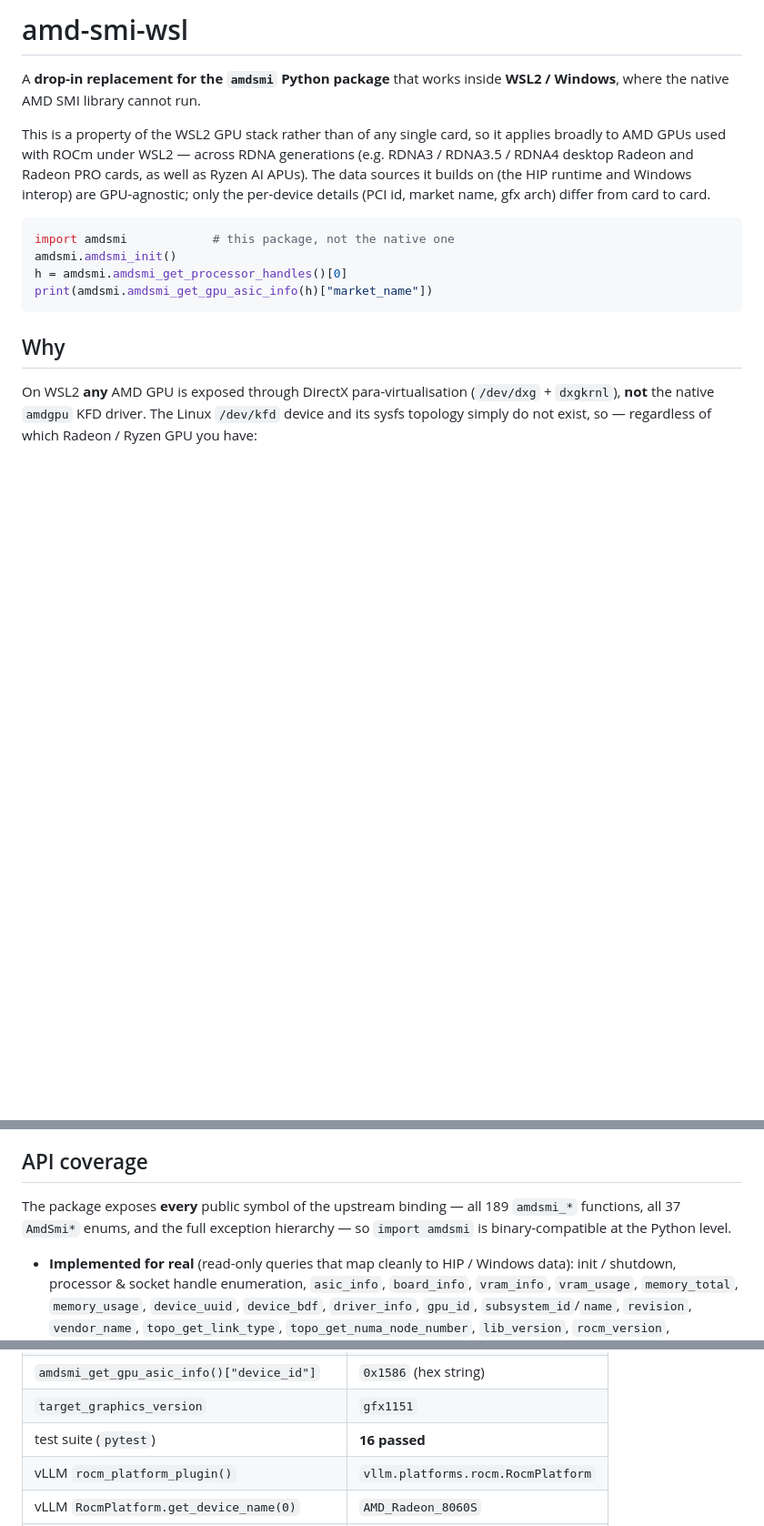
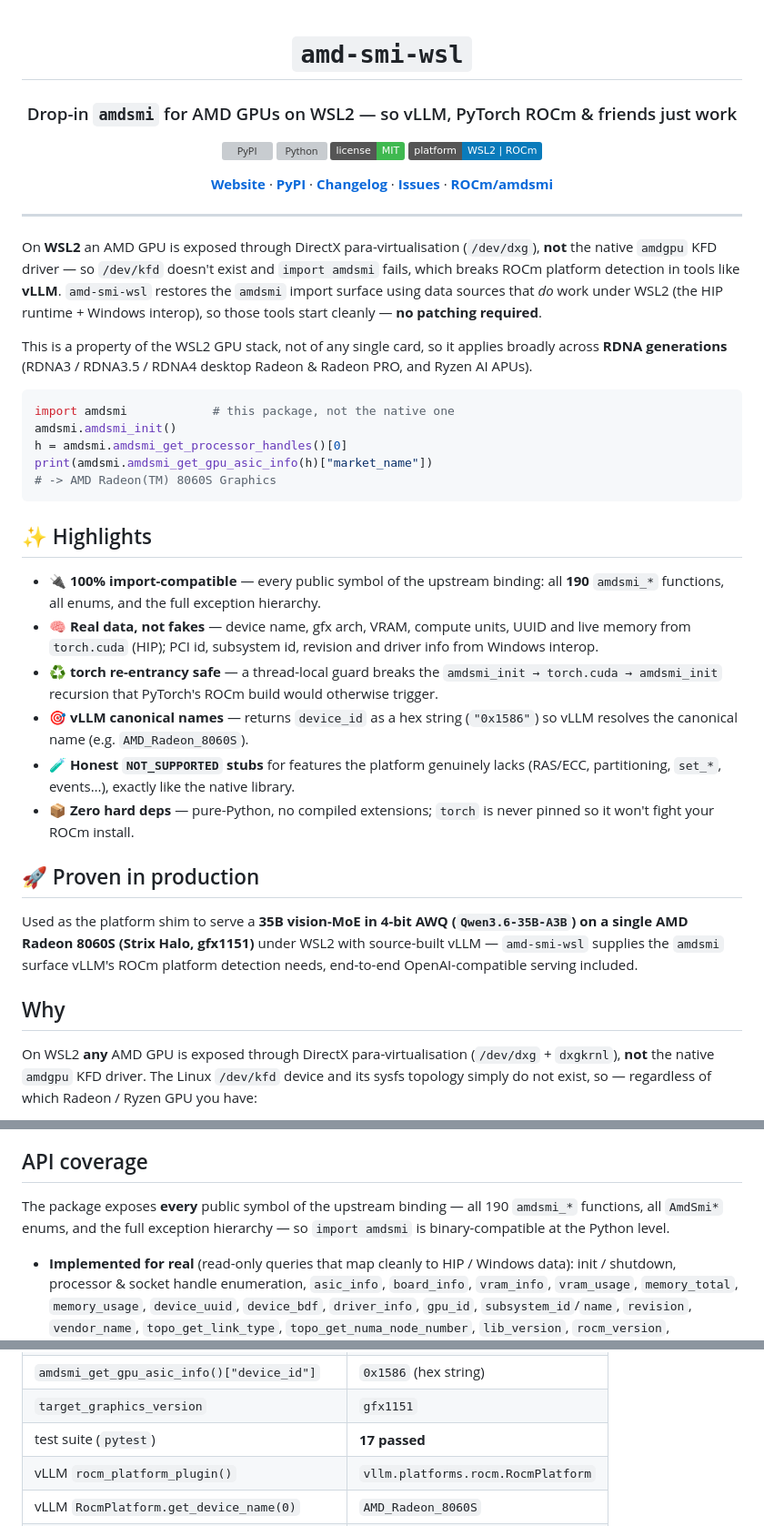
Before and after one commit to JoursBleu/amd-smi-wsl, a Markdown page: README.md, 3 parts joined by grey strips. Shown at 91% size. Rendered like a GitHub page; badges without logos; blank space fills up the shorter version; grey boxes are pictures that could not be loaded.

Commit message:
docs: polish README with centered header, badges, nav, highlights
vLLM/SGLang-style landing: centered title + tagline, PyPI/Python/License/
Platform badges, nav links bar, Highlights section, and a 'Proven in production'
note (Qwen3.6-35B-A3B AWQ served on 8060S via vLLM). Fix counts: 190 amdsmi_*
functions, 17 tests.

````diff
--- a/README.md
+++ b/README.md
@@ -1,21 +1,62 @@
-# amd-smi-wsl
+<div align="center">
 
-A **drop-in replacement for the `amdsmi` Python package** that works inside
-**WSL2 / Windows**, where the native AMD SMI library cannot run.
+# `amd-smi-wsl`
 
-This is a property of the WSL2 GPU stack rather than of any single card, so it
-applies broadly to AMD GPUs used with ROCm under WSL2 — across RDNA
-generations (e.g. RDNA3 / RDNA3.5 / RDNA4 desktop Radeon and Radeon PRO cards,
-as well as Ryzen AI APUs). The data sources it builds on (the HIP runtime and
-Windows interop) are GPU-agnostic; only the per-device details (PCI id, market
-name, gfx arch) differ from card to card.
+### Drop-in `amdsmi` for AMD GPUs on WSL2 — so vLLM, PyTorch ROCm & friends just work
+
+[![PyPI](https://img.shields.io/pypi/v/amd-smi-wsl?color=ed1c24&label=PyPI)](https://pypi.org/project/amd-smi-wsl/)
+[![Python](https://img.shields.io/pypi/pyversions/amd-smi-wsl?color=ff7a18)](https://pypi.org/project/amd-smi-wsl/)
+[![License](https://img.shields.io/badge/license-MIT-3fb950)](LICENSE)
+[![Platform](https://img.shields.io/badge/platform-WSL2%20%7C%20ROCm-0a7bbb)](https://rocm.docs.amd.com/projects/radeon-ryzen/en/latest/docs/compatibility/compatibilityrad/wsl/wsl_compatibility.html)
+
+**[Website](https://joursbleu.github.io/amd-smi-wsl/)** · **[PyPI](https://pypi.org/project/amd-smi-wsl/)** · **[Changelog](CHANGELOG.md)** · **[Issues](https://github.com/JoursBleu/amd-smi-wsl/issues)** · **[ROCm/amdsmi](https://github.com/ROCm/amdsmi)**
+
+</div>
+
+---
+
+On **WSL2** an AMD GPU is exposed through DirectX para-virtualisation
+(`/dev/dxg`), **not** the native `amdgpu` KFD driver — so `/dev/kfd` doesn't
+exist and `import amdsmi` fails, which breaks ROCm platform detection in tools
+like **vLLM**. `amd-smi-wsl` restores the `amdsmi` import surface using data
+sources that *do* work under WSL2 (the HIP runtime + Windows interop), so those
+tools start cleanly — **no patching required**.
+
+This is a property of the WSL2 GPU stack, not of any single card, so it applies
+broadly across **RDNA generations** (RDNA3 / RDNA3.5 / RDNA4 desktop Radeon &
+Radeon PRO, and Ryzen AI APUs).
 
 ```python
 import amdsmi            # this package, not the native one
 amdsmi.amdsmi_init()
 h = amdsmi.amdsmi_get_processor_handles()[0]
 print(amdsmi.amdsmi_get_gpu_asic_info(h)["market_name"])
+# -> AMD Radeon(TM) 8060S Graphics
 ```
+
+## ✨ Highlights
+
+- **🔌 100% import-compatible** — every public symbol of the upstream binding:
+  all **190** `amdsmi_*` functions, all enums, and the full exception hierarchy.
+- **🧠 Real data, not fakes** — device name, gfx arch, VRAM, compute units, UUID
+  and live memory from `torch.cuda` (HIP); PCI id, subsystem id, revision and
+  driver info from Windows interop.
+- **♻️ torch re-entrancy safe** — a thread-local guard breaks the
+  `amdsmi_init → torch.cuda → amdsmi_init` recursion that PyTorch's ROCm build
+  would otherwise trigger.
+- **🎯 vLLM canonical names** — returns `device_id` as a hex string (`"0x1586"`)
+  so vLLM resolves the canonical name (e.g. `AMD_Radeon_8060S`).
+- **🧪 Honest `NOT_SUPPORTED` stubs** for features the platform genuinely lacks
+  (RAS/ECC, partitioning, `set_*`, events…), exactly like the native library.
+- **📦 Zero hard deps** — pure-Python, no compiled extensions; `torch` is never
+  pinned so it won't fight your ROCm install.
+
+## 🚀 Proven in production
+
+Used as the platform shim to serve a **35B vision-MoE in 4-bit AWQ
+(`Qwen3.6-35B-A3B`) on a single AMD Radeon 8060S (Strix Halo, gfx1151)** under
+WSL2 with source-built vLLM — `amd-smi-wsl` supplies the `amdsmi` surface vLLM's
+ROCm platform detection needs, end-to-end OpenAI-compatible serving included.
 
 ## Why
 
@@ -48,7 +89,7 @@ This package restores the `amdsmi` import surface and re-implements the
 ## API coverage
 
 The package exposes **every** public symbol of the upstream binding —
-all 189 `amdsmi_*` functions, all 37 `AmdSmi*` enums, and the full
+all 190 `amdsmi_*` functions, all `AmdSmi*` enums, and the full
 exception hierarchy — so `import amdsmi` is binary-compatible at the
 Python level.
 
@@ -118,7 +159,7 @@ other cards:
 | `amdsmi_get_gpu_asic_info()["market_name"]` | `AMD Radeon(TM) 8060S Graphics` |
 | `amdsmi_get_gpu_asic_info()["device_id"]` | `0x1586` (hex string) |
 | `target_graphics_version` | `gfx1151` |
-| test suite (`pytest`) | **16 passed** |
+| test suite (`pytest`) | **17 passed** |
 | vLLM `rocm_platform_plugin()` | `vllm.platforms.rocm.RocmPlatform` |
 | vLLM `RocmPlatform.get_device_name(0)` | `AMD_Radeon_8060S` |
 | vLLM `is_fully_connected([0])` | `True` |
````
